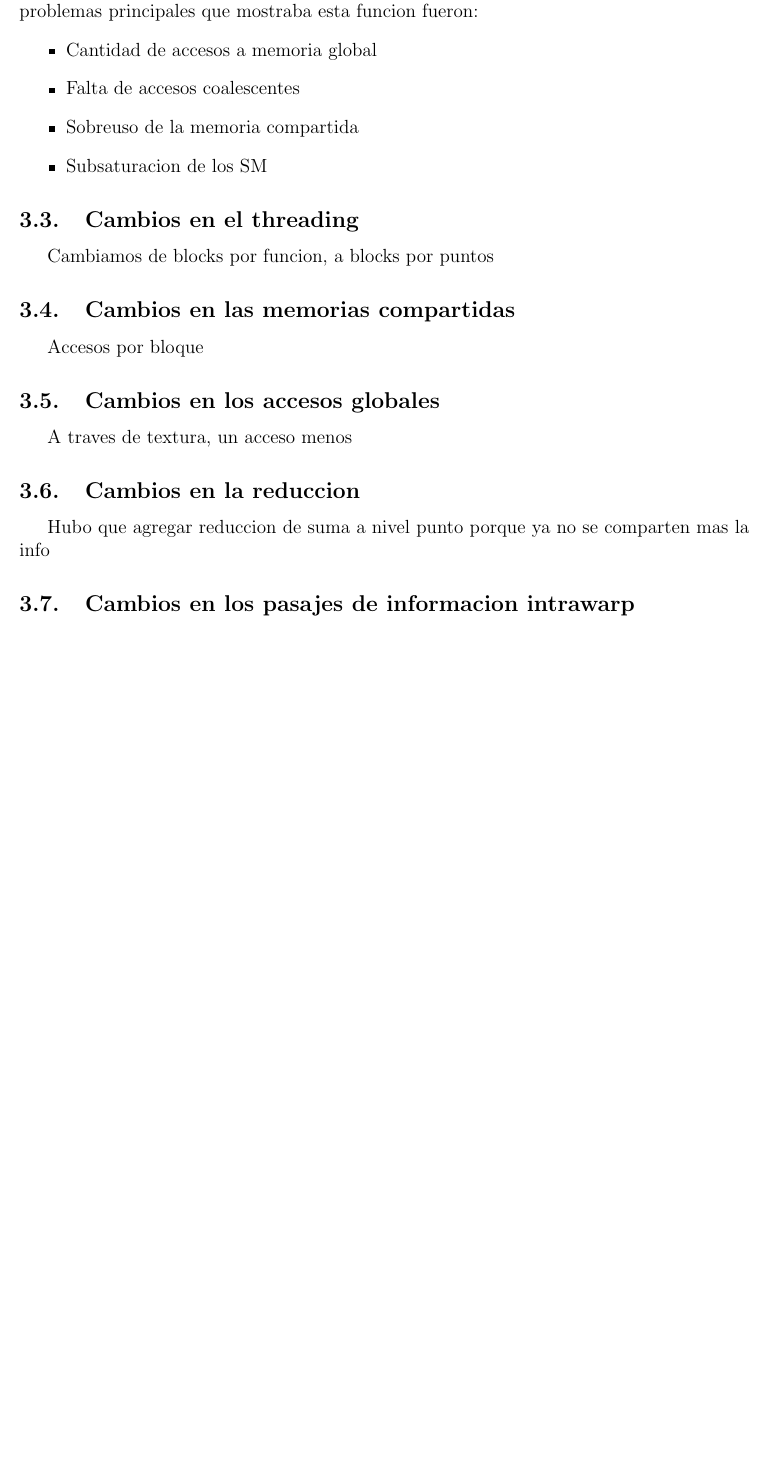
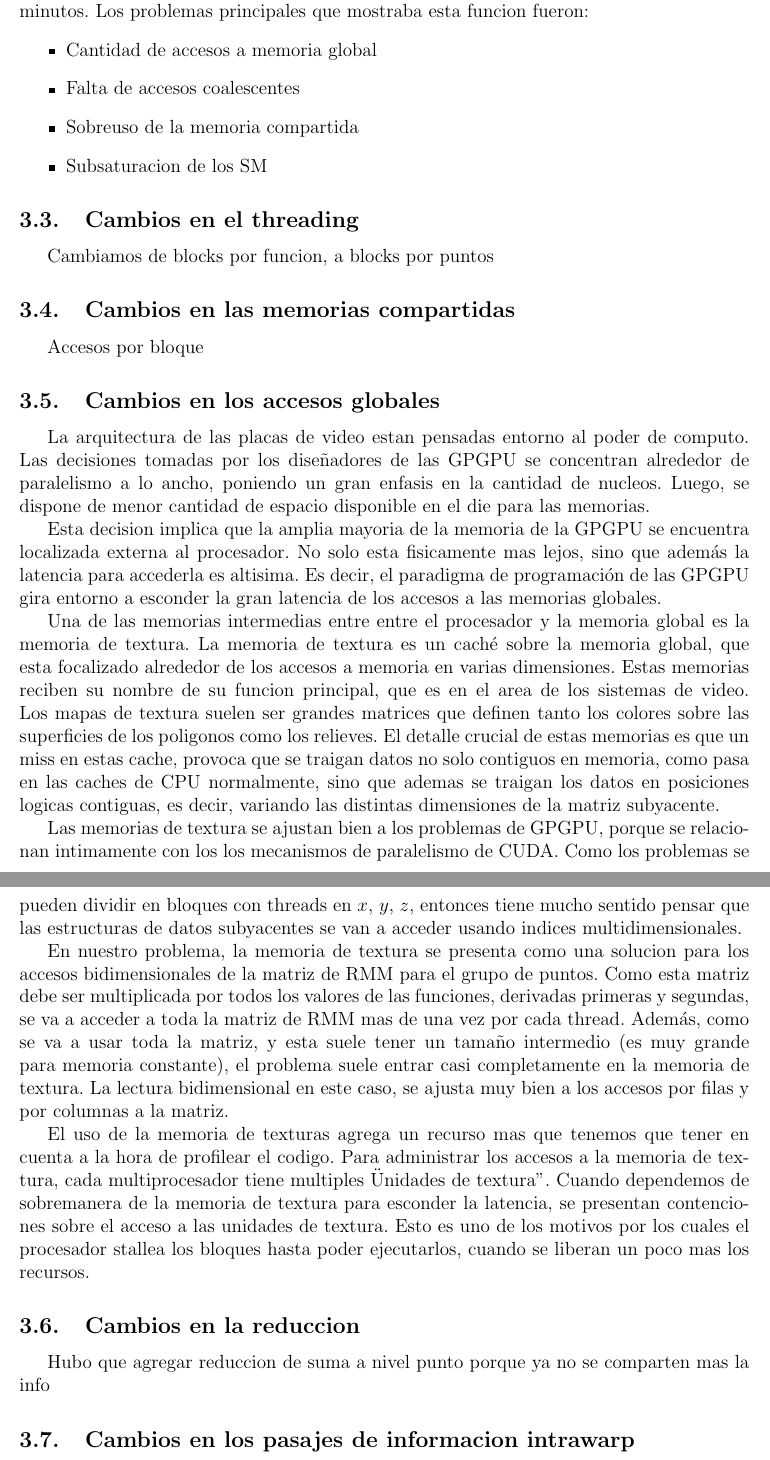
Before and after one commit to manuelF/tesis, a LaTeX document (paper/paper.tex, which reads paper/desarrollo.tex): part of page 4 of 5 before the commit and two parts of pages 4 and 5 of 6 after it, the two joined at a grey line, cut so that both start at the same text, the shorter picture padded with empty space. Compiled offline with pdfLaTeX.

Commit message:
Agregado un poco de texture

```diff
--- a/paper/desarrollo.tex
+++ b/paper/desarrollo.tex
@@ -41,7 +41,51 @@ Cambiamos de blocks por funcion, a blocks por puntos
 \subsection{Cambios en las memorias compartidas}
 Accesos por bloque
 \subsection{Cambios en los accesos globales}
-A traves de textura, un acceso menos
+La arquitectura de las placas de video estan pensadas entorno al poder de computo.
+Las decisiones tomadas por los diseñadores de las GPGPU se concentran alrededor
+de paralelismo a lo ancho, poniendo un gran enfasis en la cantidad de nucleos. Luego,
+se dispone de menor cantidad de espacio disponible en el die para las memorias.
+
+Esta decision implica que la amplia mayoria de la memoria de la GPGPU se encuentra
+localizada externa al procesador.  No solo esta fisicamente mas lejos, sino que
+adem\'as la latencia para accederla es altisima. Es decir, el paradigma de
+programaci\'on de las GPGPU gira entorno a esconder la gran latencia de los accesos
+a las memorias globales.
+
+Una de las memorias intermedias entre entre el procesador y la memoria global es
+la memoria de textura. La memoria de textura es un cach\'e sobre la memoria global,
+que esta focalizado alrededor de los accesos a memoria en varias dimensiones.
+Estas memorias reciben su nombre de su funcion principal, que es en el area de los
+sistemas de video. Los mapas de textura suelen ser grandes matrices que definen
+tanto los colores sobre las superficies de los poligonos como los relieves.
+El detalle crucial de estas memorias es que un miss en estas cache, provoca
+que se traigan datos no solo contiguos en memoria, como pasa en las caches de
+CPU normalmente, sino que ademas se traigan los datos en posiciones logicas contiguas,
+es decir, variando las distintas dimensiones de la matriz subyacente.
+
+Las memorias de textura se ajustan bien a los problemas de GPGPU, porque se relacionan
+intimamente con los los mecanismos de paralelismo de CUDA. Como los problemas se pueden
+dividir en bloques con threads en $x$, $y$, $z$, entonces tiene mucho sentido pensar
+que las estructuras de datos subyacentes se van a acceder usando indices multidimensionales.
+
+En nuestro problema, la memoria de textura se presenta como una solucion para
+los accesos bidimensionales de la matriz de RMM para el grupo de puntos.
+Como esta matriz debe ser multiplicada por todos los valores de las funciones,
+derivadas primeras y segundas, se va a acceder a toda la matriz de RMM mas de
+una vez por cada thread. Adem\'as, como se va a usar toda la matriz, y esta suele
+tener un tamaño intermedio (es muy grande para memoria constante), el problema
+suele entrar casi completamente en la memoria de textura.
+La lectura bidimensional en este caso, se ajusta muy bien a los accesos por filas
+y por columnas a la matriz.
+
+El uso de la memoria de texturas agrega un recurso mas que tenemos que tener en
+cuenta a la hora de profilear el codigo. Para administrar los accesos a
+la memoria de textura, cada multiprocesador tiene multiples "Unidades de textura".
+Cuando dependemos de sobremanera de la memoria de textura para esconder la latencia,
+se presentan contenciones sobre el acceso a las unidades de textura. Esto es
+uno de los motivos por los cuales el procesador stallea los bloques hasta poder
+ejecutarlos, cuando se liberan un poco mas los recursos.
+
 \subsection{Cambios en la reduccion}
 Hubo que agregar reduccion de suma a nivel punto porque ya no se comparten mas la info
 \subsection{Cambios en los pasajes de informacion intrawarp}
```
Also changed, not shown: paper/desarrollo.tex (4 more changed lines).
